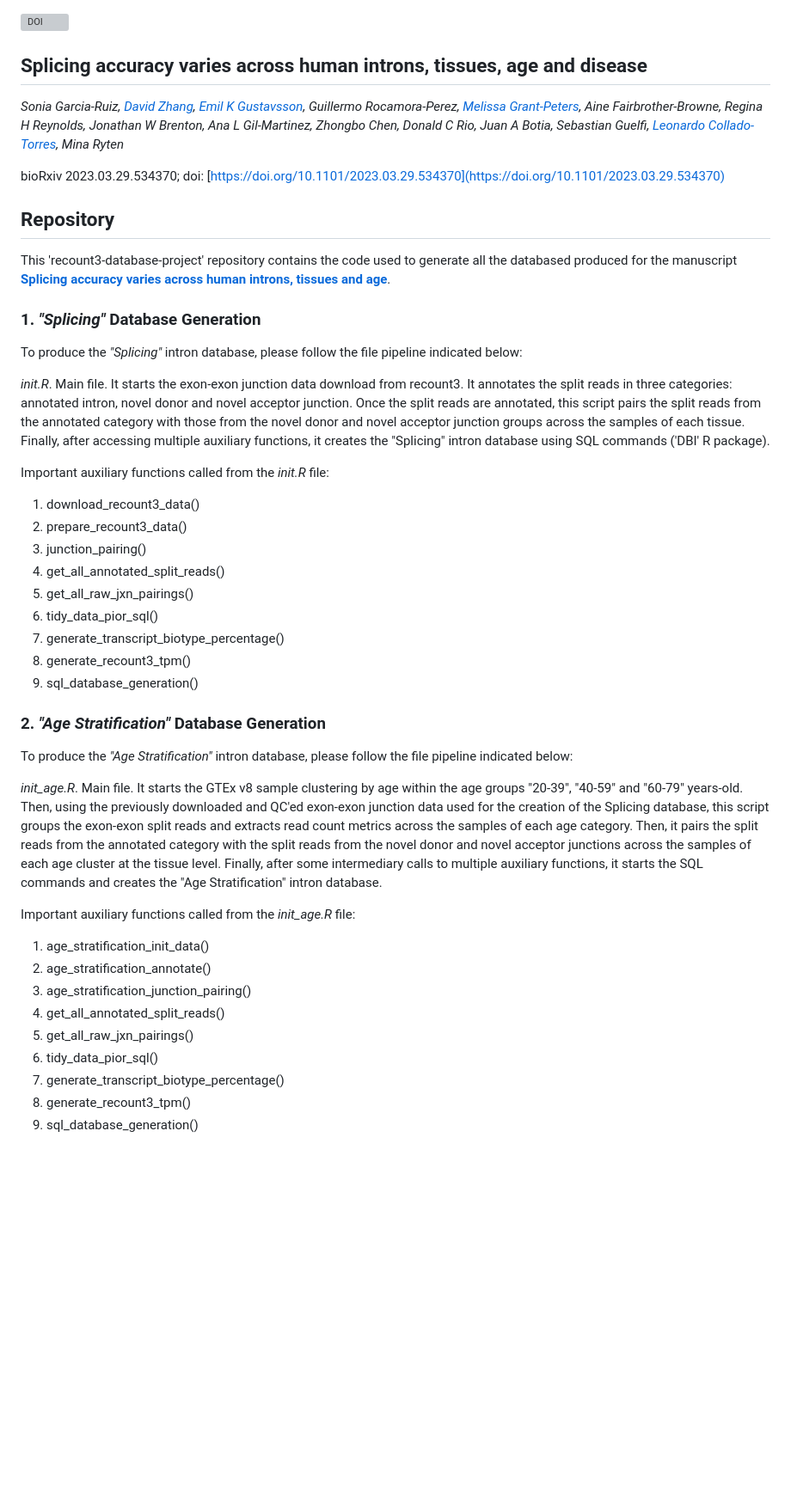
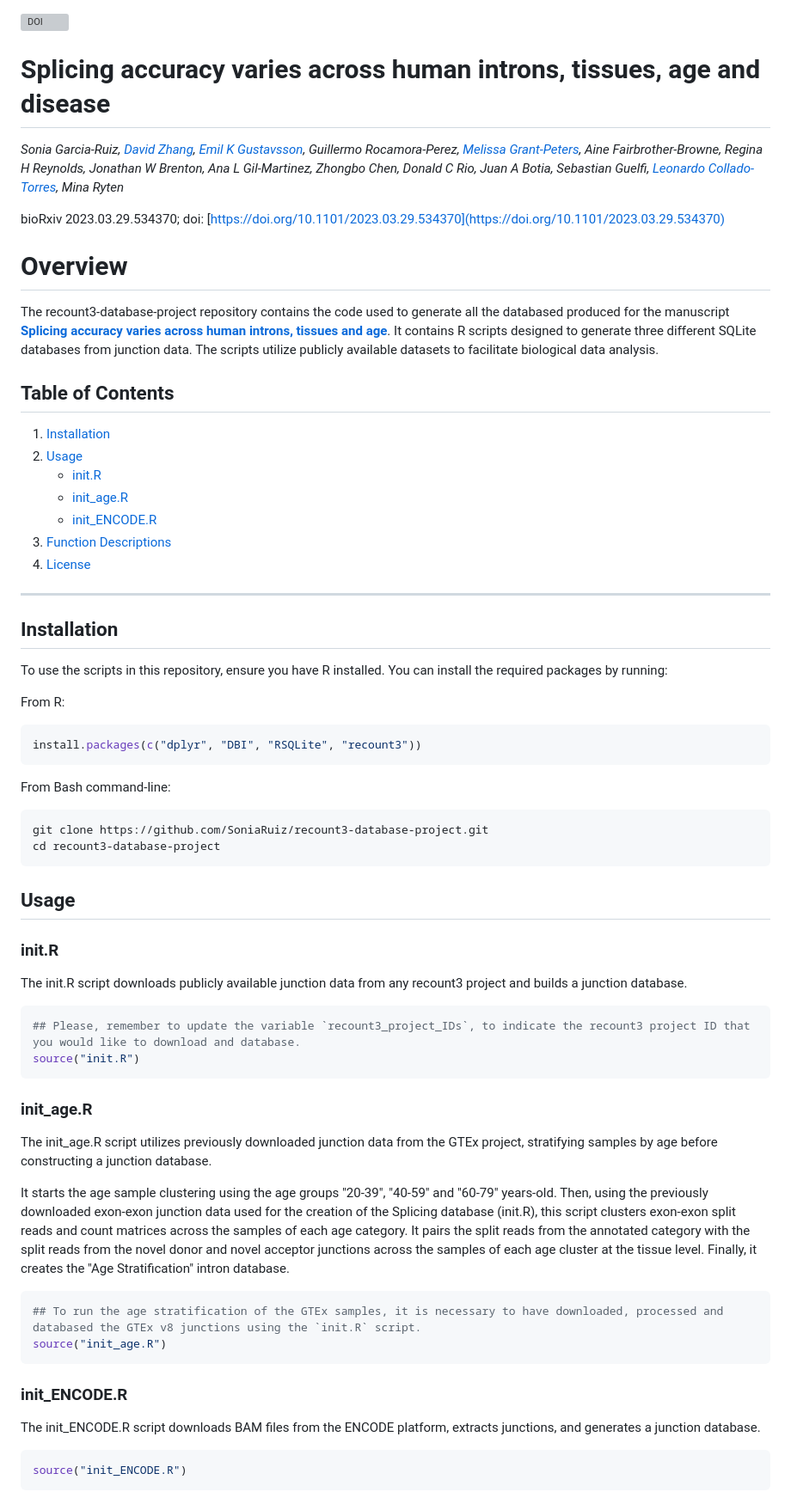
Before and after one commit to SoniaRuiz/recount3-database-project, a Markdown page: README.md, the part around the change printed below. Shown: that part at 86% size. Rendered like a GitHub page; blank space fills up the shorter version; grey boxes are pictures that could not be loaded.

````diff
--- a/README.md
+++ b/README.md
@@ -1,6 +1,6 @@
 [![DOI](https://zenodo.org/badge/663495574.svg)](https://zenodo.org/doi/10.5281/zenodo.12794619)
 
-## Splicing accuracy varies across human introns, tissues, age and disease
+# Splicing accuracy varies across human introns, tissues, age and disease
 
 *Sonia Garcia-Ruiz, [David Zhang](https://github.com/dzhang32), [Emil K Gustavsson](https://github.com/egustavsson), Guillermo Rocamora-Perez, [Melissa Grant-Peters](https://github.com/mgrantpeters), Aine Fairbrother-Browne, Regina H Reynolds, Jonathan W Brenton, Ana L Gil-Martinez, Zhongbo Chen, Donald C Rio, Juan A Botia, Sebastian Guelfi, [Leonardo Collado-Torres](https://lcolladotor.github.io/), Mina Ryten*
 
@@ -8,44 +8,64 @@ bioRxiv 2023.03.29.534370;
 doi: [https://doi.org/10.1101/2023.03.29.534370](https://doi.org/10.1101/2023.03.29.534370)
 
 
-## Repository
+# Overview
 
-This 'recount3-database-project' repository contains the code used to generate all the databased produced for the manuscript [**Splicing accuracy varies across human introns, tissues and age**](https://doi.org/10.1101/2023.03.29.534370).
+The recount3-database-project repository contains the code used to generate all the databased produced for the manuscript [**Splicing accuracy varies across human introns, tissues and age**](https://doi.org/10.1101/2023.03.29.534370).
+It contains R scripts designed to generate three different SQLite databases from junction data. The scripts utilize publicly available datasets to facilitate biological data analysis.
 
+## Table of Contents
+1. [Installation](#installation)
+2. [Usage](#usage)
+   - [init.R](#initr)
+   - [init_age.R](#init_ager)
+   - [init_ENCODE.R](#init_encoder)
+3. [Function Descriptions](#function-descriptions)
+4. [License](#license)
 
-### 1. *"Splicing"* Database Generation
+---
 
-To produce the *"Splicing"* intron database, please follow the file pipeline indicated below:
+## Installation
+To use the scripts in this repository, ensure you have R installed. You can install the required packages by running:
 
-*init.R*. Main file. It starts the exon-exon junction data download from recount3. It annotates the split reads in three categories: annotated intron, novel donor and novel acceptor junction. Once the split reads are annotated, this script pairs the split reads from the annotated category with those from the novel donor and novel acceptor junction groups across the samples of each tissue. Finally, after accessing multiple auxiliary functions, it creates the "Splicing" intron database using SQL commands ('DBI' R package).
+From R:
+```R
+install.packages(c("dplyr", "DBI", "RSQLite", "recount3"))
+```
 
-Important auxiliary functions called from the *init.R* file:
+From Bash command-line:
 
-1. download_recount3_data()
-2. prepare_recount3_data()
-3. junction_pairing()
-4. get_all_annotated_split_reads()
-5. get_all_raw_jxn_pairings()
-6. tidy_data_pior_sql()
-7. generate_transcript_biotype_percentage()
-8. generate_recount3_tpm()
-9. sql_database_generation()
+```bash
+git clone https://github.com/SoniaRuiz/recount3-database-project.git
+cd recount3-database-project
+```
 
+## Usage
 
-### 2. *"Age Stratification"* Database Generation
+### init.R
 
-To produce the *"Age Stratification"* intron database, please follow the file pipeline indicated below:
+The init.R script downloads publicly available junction data from any recount3 project and builds a junction database.
 
-*init_age.R*. Main file. It starts the GTEx v8 sample clustering by age within the age groups "20-39", "40-59" and "60-79" years-old. Then, using the previously downloaded and QC'ed exon-exon junction data used for the creation of the Splicing database, this script groups the exon-exon split reads and extracts read count metrics across the samples of each age category. Then, it pairs the split reads from the annotated category with the split reads from the novel donor and novel acceptor junctions across the samples of each age cluster at the tissue level. Finally, after some intermediary calls to multiple auxiliary functions, it starts the SQL commands and creates the "Age Stratification" intron database.
+```R
+## Please, remember to update the variable `recount3_project_IDs`, to indicate the recount3 project ID that you would like to download and database.
+source("init.R")
+```
 
-Important auxiliary functions called from the *init_age.R* file:
+### init_age.R
 
-1. age_stratification_init_data()
-2. age_stratification_annotate()
-3. age_stratification_junction_pairing()
-4. get_all_annotated_split_reads()
-5. get_all_raw_jxn_pairings()
-6. tidy_data_pior_sql()
-7. generate_transcript_biotype_percentage()
-8. generate_recount3_tpm()
-9. sql_database_generation()
+The init_age.R script utilizes previously downloaded junction data from the GTEx project, stratifying samples by age before constructing a junction database.
+
+It starts the age sample clustering using the age groups "20-39", "40-59" and "60-79" years-old. Then, using the previously downloaded exon-exon junction data used for the creation of the Splicing database (init.R), this script clusters exon-exon split reads and count matrices across the samples of each age category. It pairs the split reads from the annotated category with the split reads from the novel donor and novel acceptor junctions across the samples of each age cluster at the tissue level. Finally, it creates the "Age Stratification" intron database.
+
+```R
+## To run the age stratification of the GTEx samples, it is necessary to have downloaded, processed and databased the GTEx v8 junctions using the `init.R` script.
+source("init_age.R")
+```
+
+### init_ENCODE.R
+
+The init_ENCODE.R script downloads BAM files from the ENCODE platform, extracts junctions, and generates a junction database.
+
+```R
+source("init_ENCODE.R")
+```
+
````
Also changed, not shown: other parts of README.md (+37 -1 lines).
